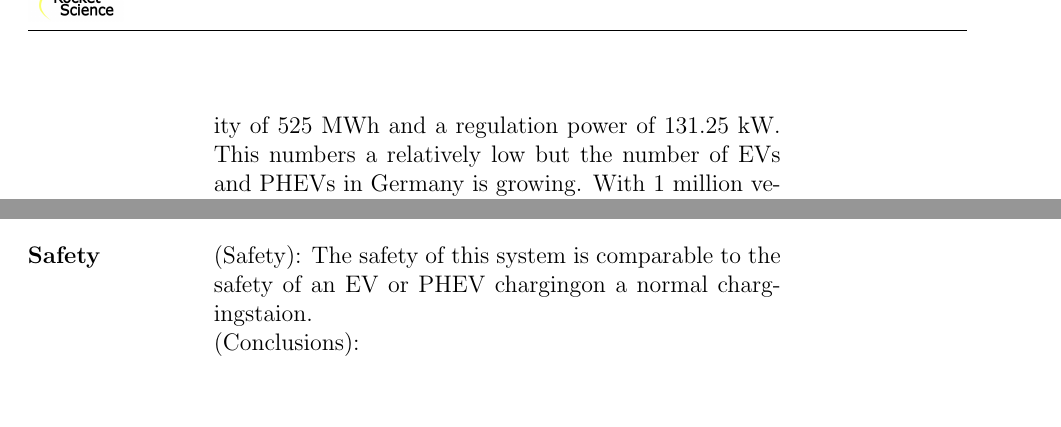
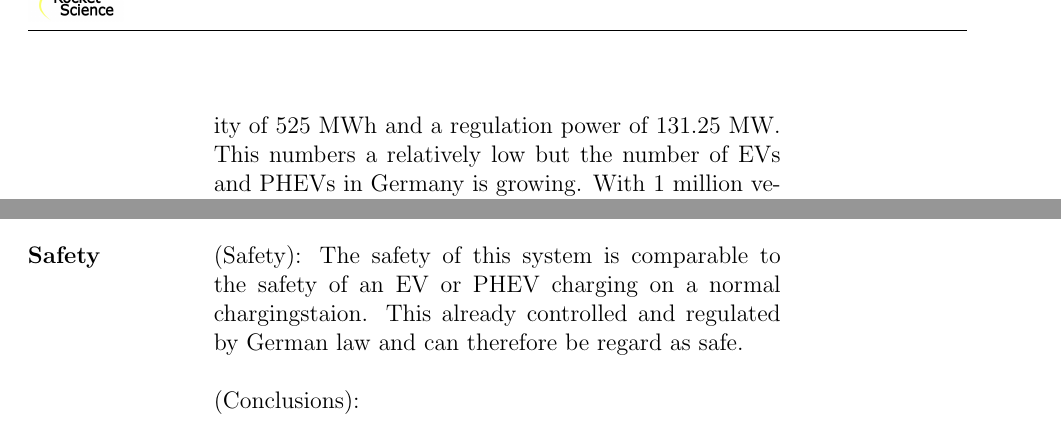
Before and after one commit to MoritzGH/English-for-Engineers-C1b, a LaTeX document (V2G_Kai.tex): two parts of pages 2 and 3 of 3, joined at a grey line, cut so that both start at the same text, the shorter picture padded with empty space. Compiled offline with pdfLaTeX; an older LaTeX class or package is replaced by its successor.

Commit message:
corrected kw -> Mw

```diff
--- a/V2G_Kai.tex
+++ b/V2G_Kai.tex
@@ -59,7 +59,7 @@ Bidirectional Vehicle to Grid requires special hardware. This results in a syste
 and this number is growing exponentially. The Government has the goal to increase this number to 1 million by 2022.
 A study by the Frauenhofer institute from 2010 showed with simulations, that a Vehicle to Grid System could provide up to 3.5 kWh of capacity and 0.875 kW of regulation power per Vehicle. This study is now almost 10 years old and the capacities for batteries in EVs have increased a lot since then. But this study uses a very complex simulation which does not just use averages but accounts for different driving behavior at weekends, battery degeneration, dispatch time, different charges at day and night, and a whole lot more. Because of this its results are still viable today but it should be clear that the numbers will increase with improved batteries.
 %Seite 31: https://www.isi.fraunhofer.de/content/dam/isi/dokumente/sustainability-innovation/2010/WP4-2010_V2G-Valuation.pdf
-This would mean that today the system would have a theoretical capacity of 525 MWh and a regulation power of 131.25 kW. This numbers a relatively low but the number of EVs and PHEVs in Germany is growing. With 1 million vehicles in the system it would have a theoretical capacity of 3.5 GWh and a regulation power of 875 MW. Assuming that 90 percent of germanys vehicles (42 million vehicles) would be EVs or PHEVs it would result in a theoretical capacity of 147 GWh and a regulation power of 36.75 GW. This numbers will in reality be lower, but the Magnitude of the results show, that the system is scalable to compensate for the unused energy in relabels with enough vehicles.
+This would mean that today the system would have a theoretical capacity of 525 MWh and a regulation power of 131.25 MW. This numbers a relatively low but the number of EVs and PHEVs in Germany is growing. With 1 million vehicles in the system it would have a theoretical capacity of 3.5 GWh and a regulation power of 875 MW. Assuming that 90 percent of germanys vehicles (42 million vehicles) would be EVs or PHEVs it would result in a theoretical capacity of 147 GWh and a regulation power of 36.75 GW. This numbers will in reality be lower, but the Magnitude of the results show, that the system is scalable to compensate for the unused energy in relabels with enough vehicles.
 \\ \\
 \noindent
 (Cost): In order to operate such a system additional infrastructure is needed. Wherever the EV is parked it needs a connection to the grid via a chargingstation. This means that we need additional to our fast charging gird on the highway a lot more charchingstations in the cities, at work and everywhere a car might get parked. These charchingstations also need to communicate with the gird in order to make the regulation and storage system work.
@@ -85,8 +85,8 @@ The superchargers have a power output higher than the ones needed for Vehicle to
 (Sustainability): The environmental effects of Vehicle to Grid are hard to calculate, since it mostly relies on hardware, that already exist. With unidirectional Vehicle to Gird the additional wear on the battery is negligible. There are no numbers to be found how much Co2 and water the construction of a charchingstation will consume. It should be comparable to ...????
 \\ \\
 \noindent
-(Safety): The safety of this system is comparable to the safety of an EV or PHEV chargingon a normal chargingstaion.
-\\
+(Safety): The safety of this system is comparable to the safety of an EV or PHEV charging on a normal chargingstaion. This already controlled and regulated by German law and can therefore be regard as safe.%https://www.bmwi.de/Redaktion/DE/Downloads/V/verordnung-ladeeinrichtungen-elektromobile-kabinettbeschluss.pdf?__blob=publicationFile&v=3
+\\ \\
 \noindent
 (Conclusions):
 }
```
Also changed, not shown: V2G_Kai.pdf, 2 other files.
